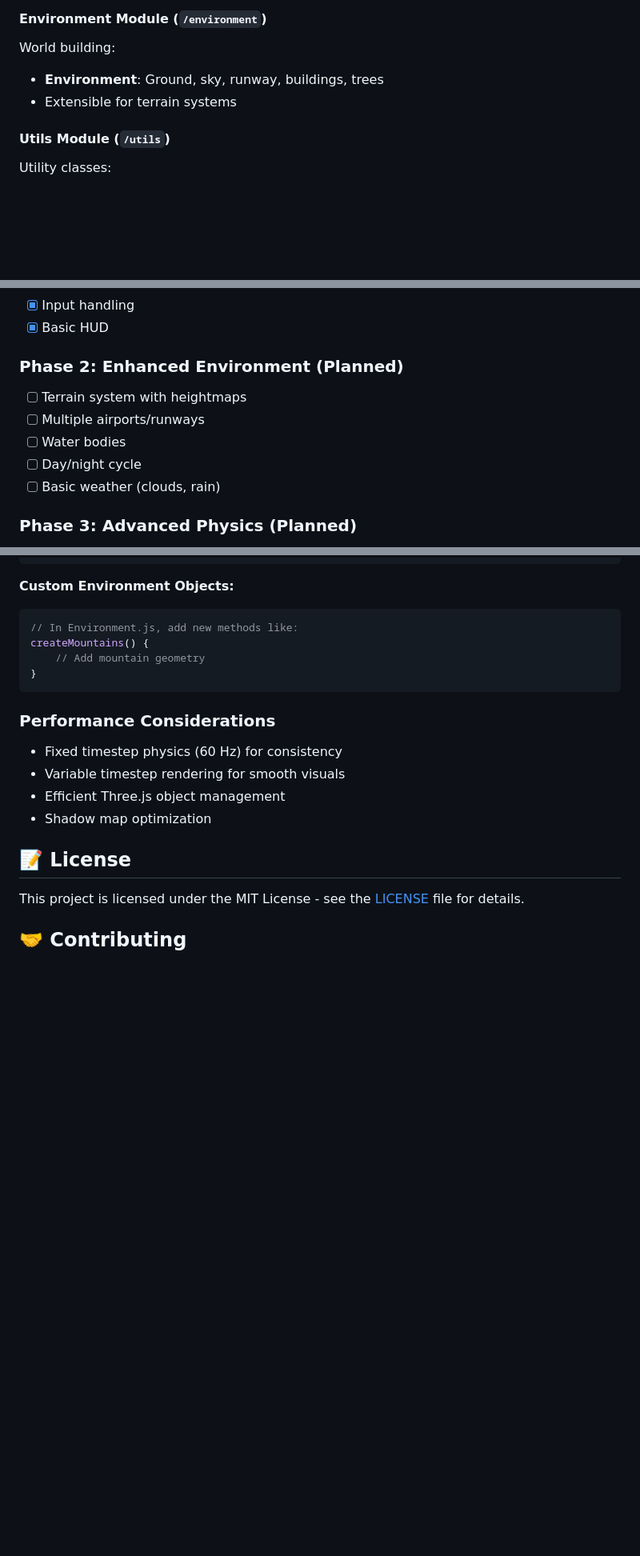
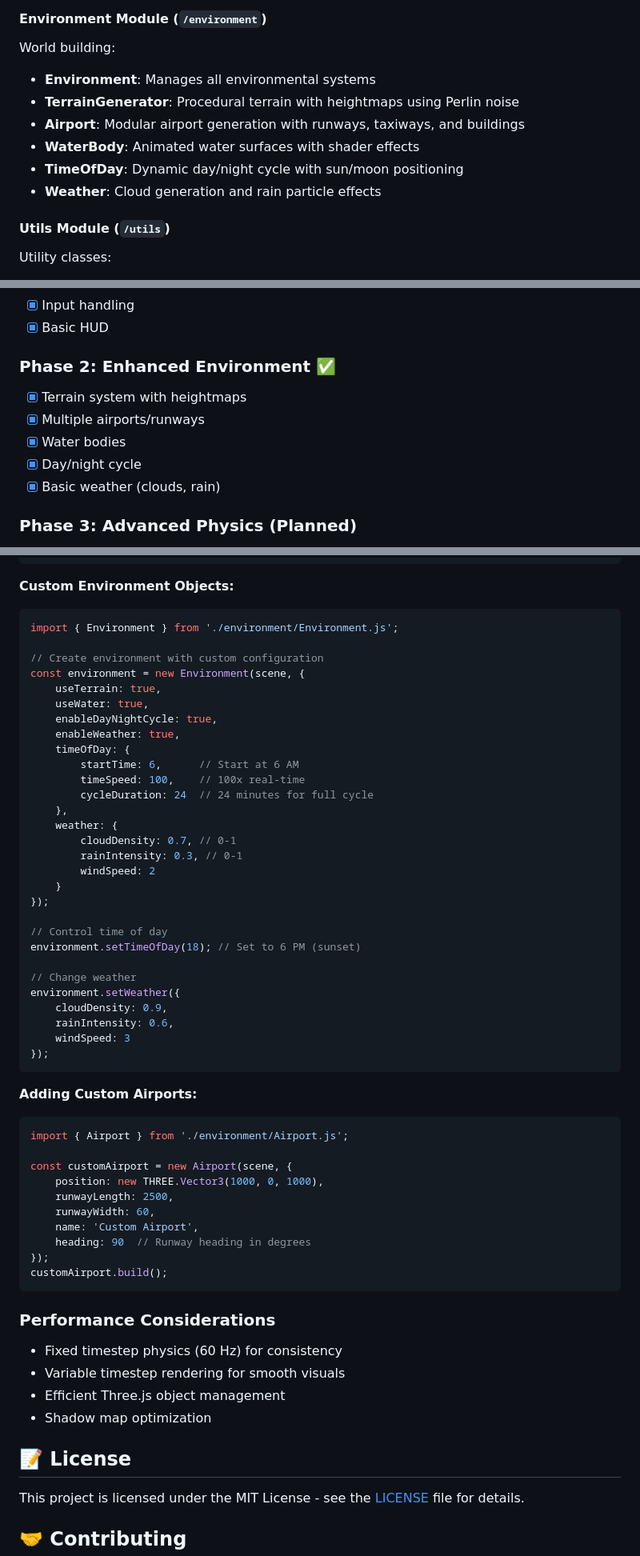
Before and after one commit to Blackmvmba88/Avion, a Markdown page: README.md, 3 parts joined by grey strips. Shown at 80% size. Drawn GitHub-style; blank space fills up the shorter version.

Commit message:
Update README with Phase 2 completion and usage examples
Co-authored-by: Blackmvmba88 <213042059+Blackmvmba88@users.noreply.github.com>

````diff
--- a/README.md
+++ b/README.md
@@ -137,8 +137,12 @@ Aircraft model and behavior:
 
 #### Environment Module (`/environment`)
 World building:
-- **Environment**: Ground, sky, runway, buildings, trees
-- Extensible for terrain systems
+- **Environment**: Manages all environmental systems
+- **TerrainGenerator**: Procedural terrain with heightmaps using Perlin noise
+- **Airport**: Modular airport generation with runways, taxiways, and buildings
+- **WaterBody**: Animated water surfaces with shader effects
+- **TimeOfDay**: Dynamic day/night cycle with sun/moon positioning
+- **Weather**: Cloud generation and rain particle effects
 
 #### Utils Module (`/utils`)
 Utility classes:
@@ -185,12 +189,12 @@ Where:
 - [x] Input handling
 - [x] Basic HUD
 
-### Phase 2: Enhanced Environment (Planned)
-- [ ] Terrain system with heightmaps
-- [ ] Multiple airports/runways
-- [ ] Water bodies
-- [ ] Day/night cycle
-- [ ] Basic weather (clouds, rain)
+### Phase 2: Enhanced Environment ✅
+- [x] Terrain system with heightmaps
+- [x] Multiple airports/runways
+- [x] Water bodies
+- [x] Day/night cycle
+- [x] Basic weather (clouds, rain)
 
 ### Phase 3: Advanced Physics (Planned)
 - [ ] More accurate flight model
@@ -251,10 +255,49 @@ const fighterJet = new Aircraft({
 
 **Custom Environment Objects:**
 ```javascript
-// In Environment.js, add new methods like:
-createMountains() {
-    // Add mountain geometry
-}
+import { Environment } from './environment/Environment.js';
+
+// Create environment with custom configuration
+const environment = new Environment(scene, {
+    useTerrain: true,
+    useWater: true,
+    enableDayNightCycle: true,
+    enableWeather: true,
+    timeOfDay: {
+        startTime: 6,      // Start at 6 AM
+        timeSpeed: 100,    // 100x real-time
+        cycleDuration: 24  // 24 minutes for full cycle
+    },
+    weather: {
+        cloudDensity: 0.7, // 0-1
+        rainIntensity: 0.3, // 0-1
+        windSpeed: 2
+    }
+});
+
+// Control time of day
+environment.setTimeOfDay(18); // Set to 6 PM (sunset)
+
+// Change weather
+environment.setWeather({
+    cloudDensity: 0.9,
+    rainIntensity: 0.6,
+    windSpeed: 3
+});
+```
+
+**Adding Custom Airports:**
+```javascript
+import { Airport } from './environment/Airport.js';
+
+const customAirport = new Airport(scene, {
+    position: new THREE.Vector3(1000, 0, 1000),
+    runwayLength: 2500,
+    runwayWidth: 60,
+    name: 'Custom Airport',
+    heading: 90  // Runway heading in degrees
+});
+customAirport.build();
 ```
 
 ### Performance Considerations
````
